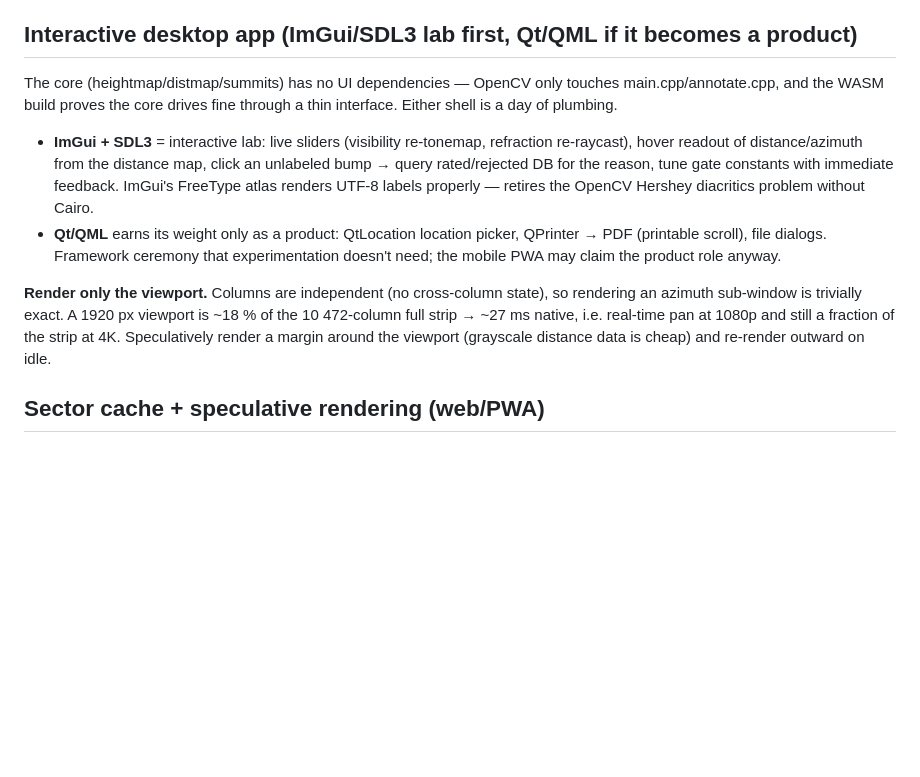
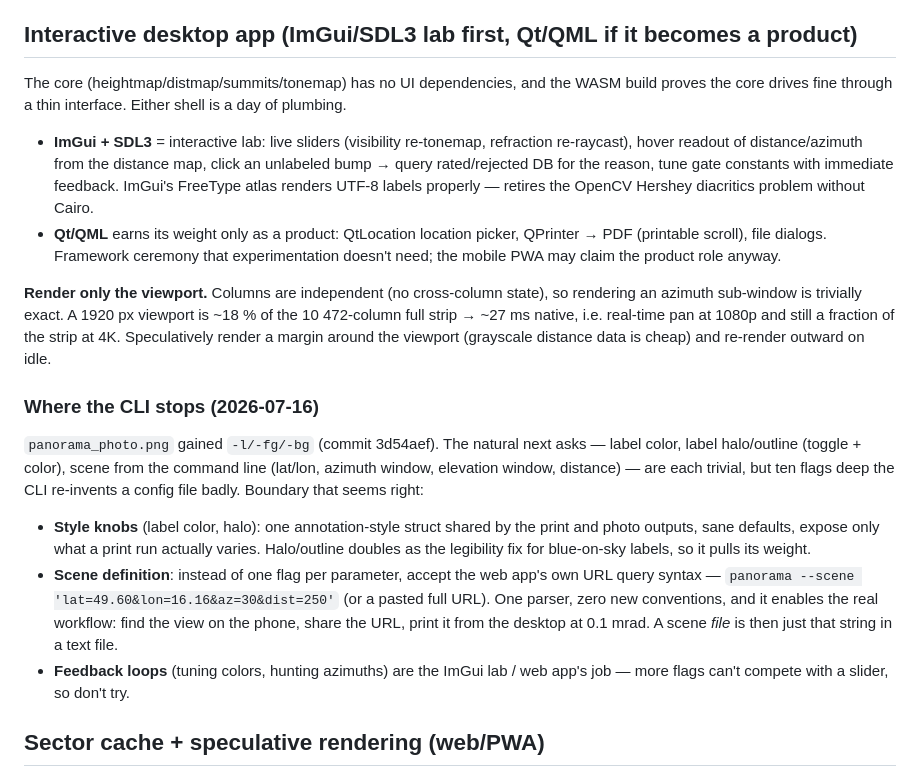
Before and after one commit to pavel-perina/panorama-cpp, a Markdown page: docs/ideas.md, the part around the change. Drawn GitHub-style; blank space fills up the shorter version.

Commit message:
docs: where the CLI stops — style struct, URL-syntax scene, GUI for feedback loops
Co-Authored-By: Claude Fable 5 <noreply@anthropic.com>

```diff
--- a/docs/ideas.md
+++ b/docs/ideas.md
@@ -174,9 +174,9 @@ if offline tile pre-caching for hiking becomes real.
 
 ## Interactive desktop app (ImGui/SDL3 lab first, Qt/QML if it becomes a product)
 
-The core (heightmap/distmap/summits) has no UI dependencies — OpenCV only
-touches main.cpp/annotate.cpp, and the WASM build proves the core drives
-fine through a thin interface. Either shell is a day of plumbing.
+The core (heightmap/distmap/summits/tonemap) has no UI dependencies, and
+the WASM build proves the core drives fine through a thin interface.
+Either shell is a day of plumbing.
 
 - **ImGui + SDL3** = interactive lab: live sliders (visibility re-tonemap,
   refraction re-raycast), hover readout of distance/azimuth from the
@@ -195,6 +195,27 @@ viewport is ~18 % of the 10 472-column full strip → ~27 ms native, i.e.
 real-time pan at 1080p and still a fraction of the strip at 4K.
 Speculatively render a margin around the viewport (grayscale distance
 data is cheap) and re-render outward on idle.
+
+### Where the CLI stops (2026-07-16)
+
+`panorama_photo.png` gained `-l/-fg/-bg` (commit 3d54aef). The natural
+next asks — label color, label halo/outline (toggle + color), scene from
+the command line (lat/lon, azimuth window, elevation window, distance) —
+are each trivial, but ten flags deep the CLI re-invents a config file
+badly. Boundary that seems right:
+
+- **Style knobs** (label color, halo): one annotation-style struct shared
+  by the print and photo outputs, sane defaults, expose only what a print
+  run actually varies. Halo/outline doubles as the legibility fix for
+  blue-on-sky labels, so it pulls its weight.
+- **Scene definition**: instead of one flag per parameter, accept the web
+  app's own URL query syntax — `panorama --scene
+  'lat=49.60&lon=16.16&az=30&dist=250'` (or a pasted full URL). One
+  parser, zero new conventions, and it enables the real workflow: find
+  the view on the phone, share the URL, print it from the desktop at
+  0.1 mrad. A scene *file* is then just that string in a text file.
+- **Feedback loops** (tuning colors, hunting azimuths) are the ImGui lab
+  / web app's job — more flags can't compete with a slider, so don't try.
 
 ## Sector cache + speculative rendering (web/PWA)
 
```
